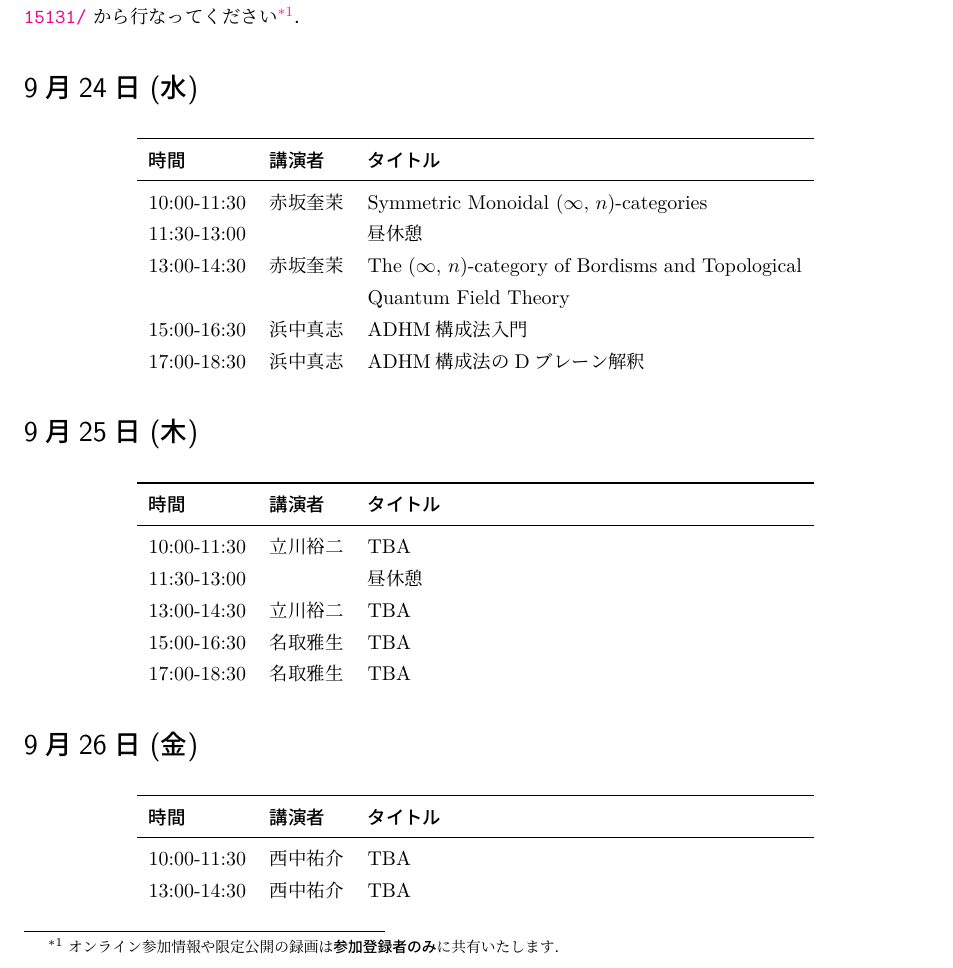
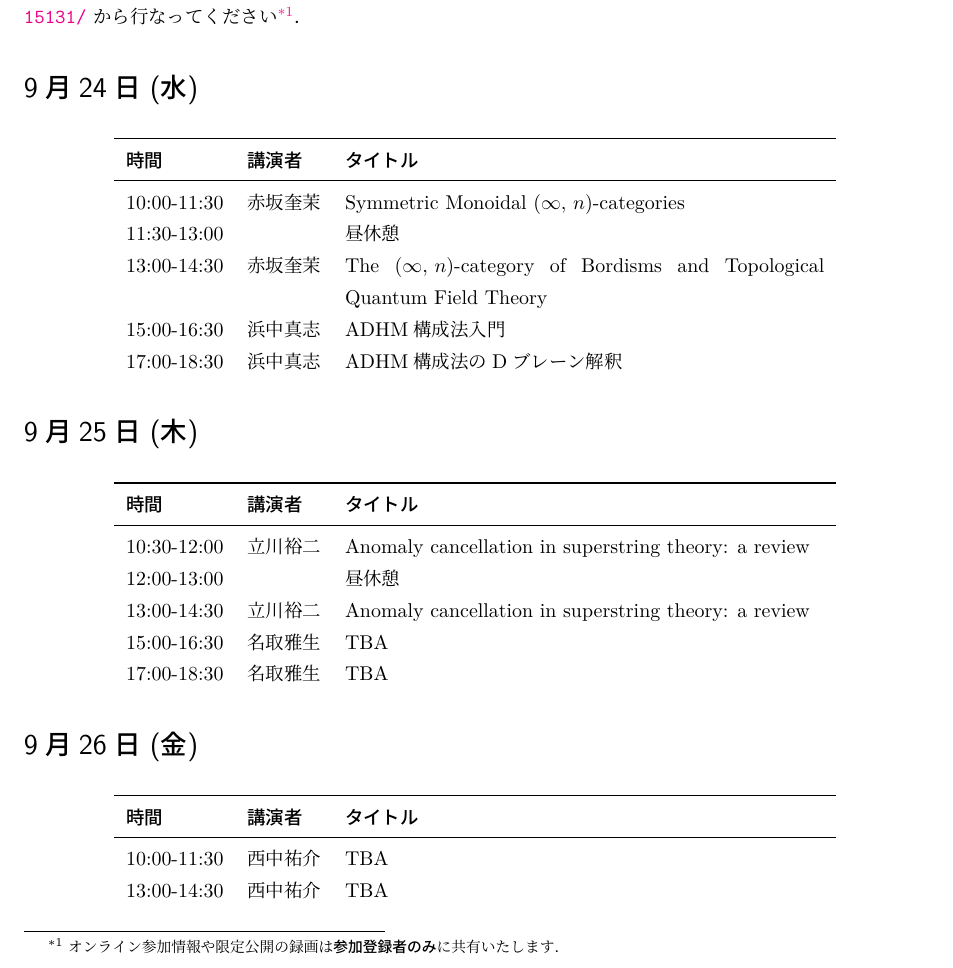
Before and after one commit to T2sp/RFCMP, a LaTeX document (timetable2025-A.tex): part of the page, cut so that both start at the same text. Compiled offline with LuaLaTeX; a LaTeX package or settings file that is missing is left out.

Commit message:
update (2025.8.17)

```diff
--- a/timetable2025-A.tex
+++ b/timetable2025-A.tex
@@ -230,7 +230,7 @@
 \newcommand{\speakerAA}{赤坂奎茉 & The $(\infty,\, n)$-category of Bordisms and Topological Quantum Field Theory \\}
 \newcommand{\speakerB}{浜中真志 & ADHM構成法入門 \\}
 \newcommand{\speakerBB}{浜中真志 & ADHM構成法のDブレーン解釈 \\}
-\newcommand{\speakerC}{立川裕二 & TBA \\}
+\newcommand{\speakerC}{立川裕二 & Anomaly cancellation in superstring theory: a review \\}
 \newcommand{\speakerD}{名取雅生 & TBA \\}
 \newcommand{\speakerE}{西中祐介 & TBA \\}
 
@@ -247,7 +247,7 @@
 \vspace{-6pt}
 \begin{table}[H]
     \centering
-    \begin{tabularx}{0.75\linewidth}{llY}
+    \begin{tabularx}{0.8\linewidth}{llY}
         \toprule
         \multicolumn{1}{l}{\textbf{時間}}
         &\multicolumn{1}{l}{\textbf{講演者}}
@@ -265,14 +265,14 @@
 \vspace{-6pt}
 \begin{table}[H]
     \centering
-    \begin{tabularx}{0.75\linewidth}{llY}
+    \begin{tabularx}{0.8\linewidth}{llY}
         \toprule
         \multicolumn{1}{l}{\textbf{時間}}
         &\multicolumn{1}{l}{\textbf{講演者}}
         &\multicolumn{1}{l}{\textbf{タイトル}} \\
         \midrule
-        10:00-11:30 &\speakerC
-        11:30-13:00 & &昼休憩 \\
+        10:30-12:00 &\speakerC
+        12:00-13:00 & &昼休憩 \\
         13:00-14:30 &\speakerC
         15:00-16:30 &\speakerD
         17:00-18:30 &\speakerD
@@ -283,7 +283,7 @@
 \vspace{-6pt}
 \begin{table}[H]
     \centering
-    \begin{tabularx}{0.75\linewidth}{llY}
+    \begin{tabularx}{0.8\linewidth}{llY}
         \toprule
         \multicolumn{1}{l}{\textbf{時間}}
         &\multicolumn{1}{l}{\textbf{講演者}}
```
Also changed, not shown: out/timetable2025-A.pdf, 1 other file.
